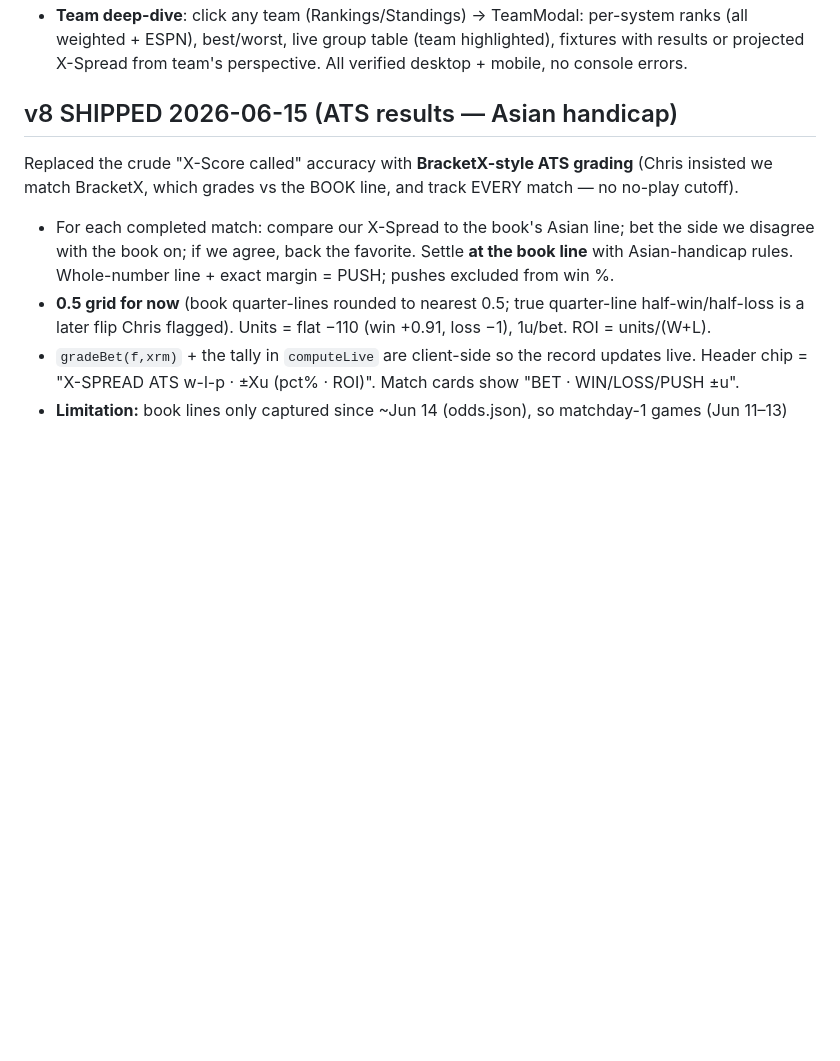
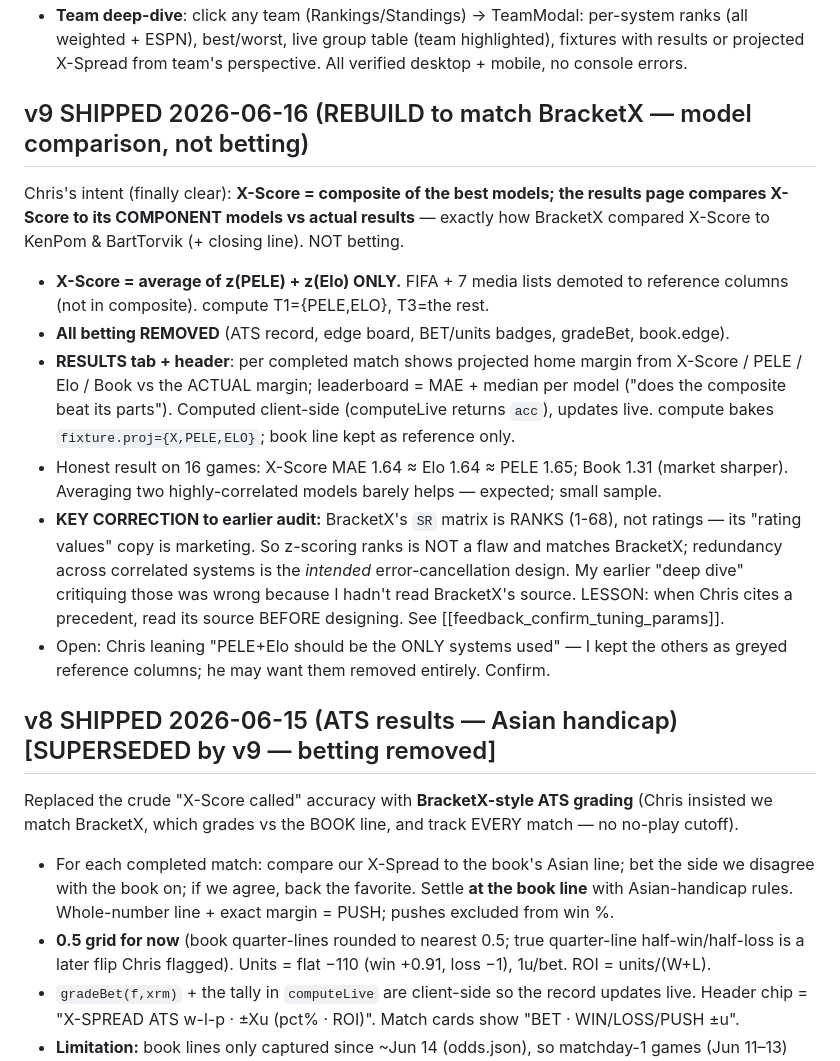
Before and after one commit to chrisdell88/worldcupx, a Markdown page: MEMORY.md, the part around the change. Drawn GitHub-style; blank space fills up the shorter version.

Commit message:
MEMORY: v9 rebuild (X-Score=PELE+Elo, model-comparison results, BracketX-source correction)
Co-Authored-By: Claude Fable 5 <noreply@anthropic.com>

```diff
--- a/MEMORY.md
+++ b/MEMORY.md
@@ -12,7 +12,16 @@
 - **Team deep-dive**: click any team (Rankings/Standings) → TeamModal: per-system ranks (all weighted + ESPN), best/worst, live group table (team highlighted), fixtures with results or projected X-Spread from team's perspective.
 All verified desktop + mobile, no console errors.
 
-## v8 SHIPPED 2026-06-15 (ATS results — Asian handicap)
+## v9 SHIPPED 2026-06-16 (REBUILD to match BracketX — model comparison, not betting)
+Chris's intent (finally clear): **X-Score = composite of the best models; the results page compares X-Score to its COMPONENT models vs actual results** — exactly how BracketX compared X-Score to KenPom & BartTorvik (+ closing line). NOT betting.
+- **X-Score = average of z(PELE) + z(Elo) ONLY.** FIFA + 7 media lists demoted to reference columns (not in composite). compute T1={PELE,ELO}, T3=the rest.
+- **All betting REMOVED** (ATS record, edge board, BET/units badges, gradeBet, book.edge).
+- **RESULTS tab + header**: per completed match shows projected home margin from X-Score / PELE / Elo / Book vs the ACTUAL margin; leaderboard = MAE + median per model ("does the composite beat its parts"). Computed client-side (computeLive returns `acc`), updates live. compute bakes `fixture.proj={X,PELE,ELO}`; book line kept as reference only.
+- Honest result on 16 games: X-Score MAE 1.64 ≈ Elo 1.64 ≈ PELE 1.65; Book 1.31 (market sharper). Averaging two highly-correlated models barely helps — expected; small sample.
+- **KEY CORRECTION to earlier audit:** BracketX's `SR` matrix is RANKS (1-68), not ratings — its "rating values" copy is marketing. So z-scoring ranks is NOT a flaw and matches BracketX; redundancy across correlated systems is the *intended* error-cancellation design. My earlier "deep dive" critiquing those was wrong because I hadn't read BracketX's source. LESSON: when Chris cites a precedent, read its source BEFORE designing. See [[feedback_confirm_tuning_params]].
+- Open: Chris leaning "PELE+Elo should be the ONLY systems used" — I kept the others as greyed reference columns; he may want them removed entirely. Confirm.
+
+## v8 SHIPPED 2026-06-15 (ATS results — Asian handicap) [SUPERSEDED by v9 — betting removed]
 Replaced the crude "X-Score called" accuracy with **BracketX-style ATS grading** (Chris insisted we match BracketX, which grades vs the BOOK line, and track EVERY match — no no-play cutoff).
 - For each completed match: compare our X-Spread to the book's Asian line; bet the side we disagree with the book on; if we agree, back the favorite. Settle **at the book line** with Asian-handicap rules. Whole-number line + exact margin = PUSH; pushes excluded from win %.
 - **0.5 grid for now** (book quarter-lines rounded to nearest 0.5; true quarter-line half-win/half-loss is a later flip Chris flagged). Units = flat −110 (win +0.91, loss −1), 1u/bet. ROI = units/(W+L).
```
